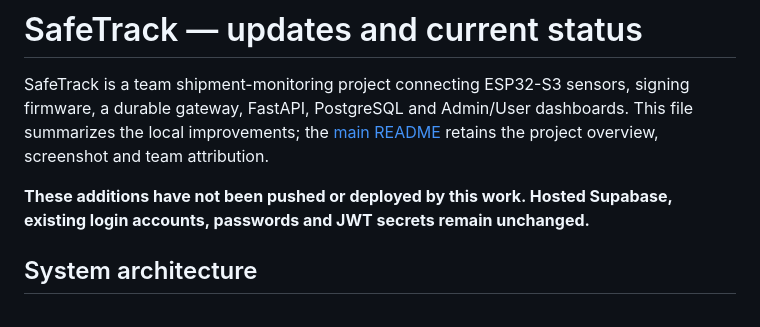
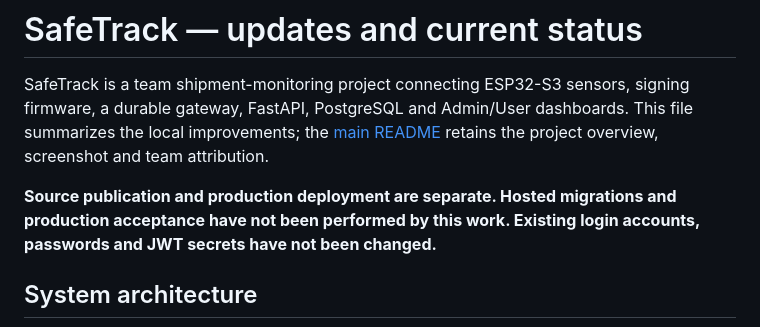
Before and after one commit to inamansingh2401/tamperproject, a Markdown page: README_UPDATES.md, the part around the change. Rendered like a GitHub page.

```diff
--- a/README_UPDATES.md
+++ b/README_UPDATES.md
@@ -2,7 +2,7 @@
 
 SafeTrack is a team shipment-monitoring project connecting ESP32-S3 sensors, signing firmware, a durable gateway, FastAPI, PostgreSQL and Admin/User dashboards. This file summarizes the local improvements; the [main README](README.md) retains the project overview, screenshot and team attribution.
 
-**These additions have not been pushed or deployed by this work. Hosted Supabase, existing login accounts, passwords and JWT secrets remain unchanged.**
+**Source publication and production deployment are separate. Hosted migrations and production acceptance have not been performed by this work. Existing login accounts, passwords and JWT secrets have not been changed.**
 
 ## System architecture
 
```
Also changed, not shown: README.md (+34 -0 lines).
